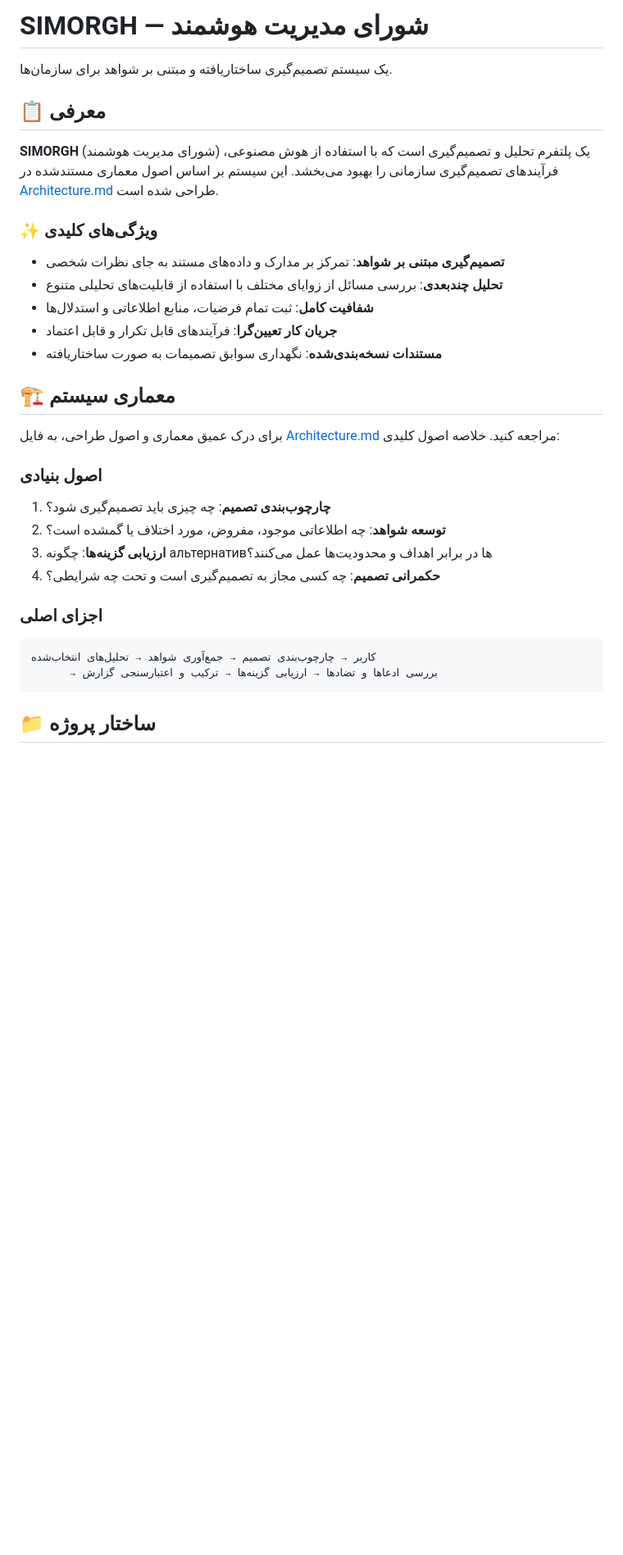
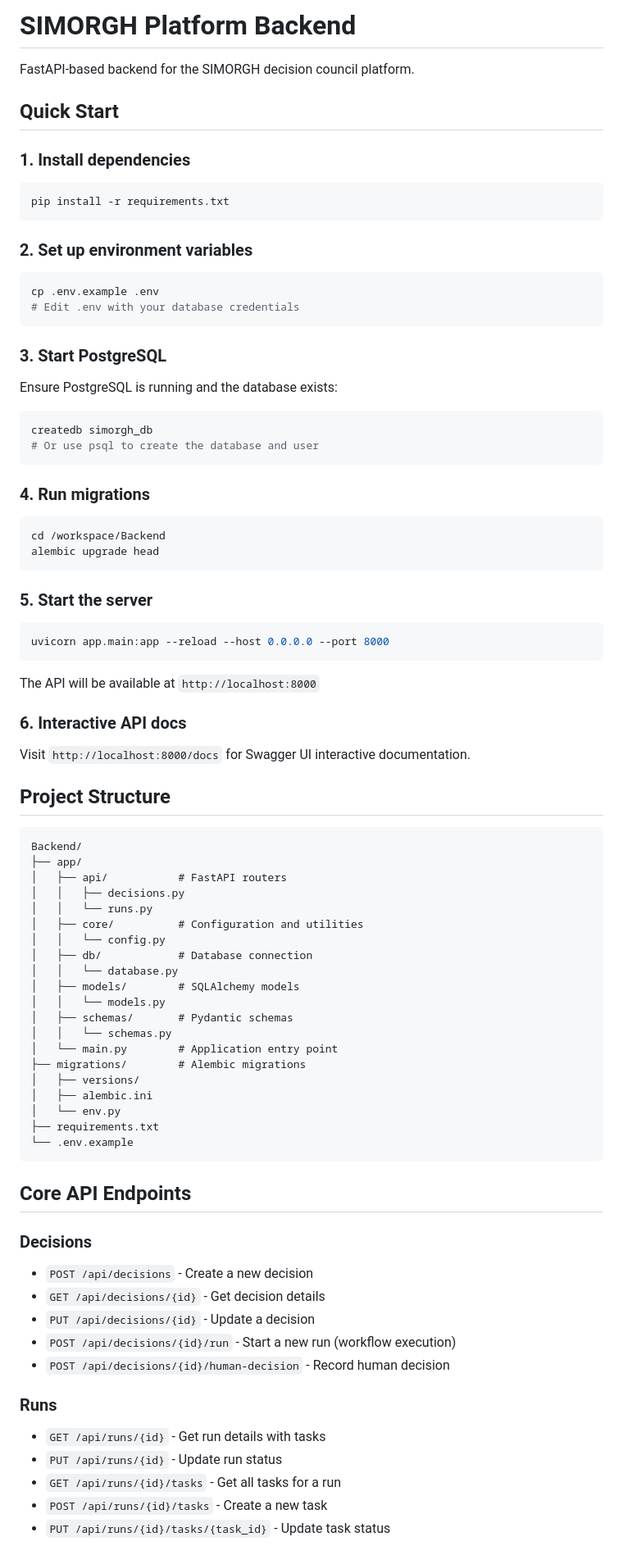
Before and after one commit to RoboMaxir/Shora, a Markdown page: README.md, the part around one of its changes. Shown at 82% size. Drawn GitHub-style; blank space fills up the shorter version.

````diff
--- a/README.md
+++ b/README.md
@@ -1,35 +1,90 @@
-# SIMORGH — شورای مدیریت هوشمند
+# SIMORGH Platform Backend
 
-یک سیستم تصمیم‌گیری ساختاریافته و مبتنی بر شواهد برای سازمان‌ها.
+FastAPI-based backend for the SIMORGH decision council platform.
 
-## 📋 معرفی
+## Quick Start
 
-**SIMORGH** (شورای مدیریت هوشمند) یک پلتفرم تحلیل و تصمیم‌گیری است که با استفاده از هوش مصنوعی، فرآیندهای تصمیم‌گیری سازمانی را بهبود می‌بخشد. این سیستم بر اساس اصول معماری مستندشده در [Architecture.md](./Architecture.md) طراحی شده است.
+### 1. Install dependencies
 
-### ✨ ویژگی‌های کلیدی
+```bash
+pip install -r requirements.txt
+```
 
-- **تصمیم‌گیری مبتنی بر شواهد**: تمرکز بر مدارک و داده‌های مستند به جای نظرات شخصی
-- **تحلیل چندبعدی**: بررسی مسائل از زوایای مختلف با استفاده از قابلیت‌های تحلیلی متنوع
-- **شفافیت کامل**: ثبت تمام فرضیات، منابع اطلاعاتی و استدلال‌ها
-- **جریان کار تعیین‌گرا**: فرآیندهای قابل تکرار و قابل اعتماد
-- **مستندات نسخه‌بندی‌شده**: نگهداری سوابق تصمیمات به صورت ساختاریافته
+### 2. Set up environment variables
 
-## 🏗️ معماری سیستم
+```bash
+cp .env.example .env
+# Edit .env with your database credentials
+```
 
-برای درک عمیق معماری و اصول طراحی، به فایل [Architecture.md](./Architecture.md) مراجعه کنید. خلاصه اصول کلیدی:
+### 3. Start PostgreSQL
 
-### اصول بنیادی
+Ensure PostgreSQL is running and the database exists:
 
-1. **چارچوب‌بندی تصمیم**: چه چیزی باید تصمیم‌گیری شود؟
-2. **توسعه شواهد**: چه اطلاعاتی موجود، مفروض، مورد اختلاف یا گمشده است؟
-3. **ارزیابی گزینه‌ها**: چگونه альтернативها در برابر اهداف و محدودیت‌ها عمل می‌کنند؟
-4. **حکمرانی تصمیم**: چه کسی مجاز به تصمیم‌گیری است و تحت چه شرایطی؟
+```bash
+createdb simorgh_db
+# Or use psql to create the database and user
+```
 
-### اجزای اصلی
+### 4. Run migrations
+
+```bash
+cd /workspace/Backend
+alembic upgrade head
+```
+
+### 5. Start the server
+
+```bash
+uvicorn app.main:app --reload --host 0.0.0.0 --port 8000
+```
+
+The API will be available at `http://localhost:8000`
+
+### 6. Interactive API docs
+
+Visit `http://localhost:8000/docs` for Swagger UI interactive documentation.
+
+## Project Structure
 
 ```
-کاربر → چارچوب‌بندی تصمیم → جمع‌آوری شواهد → تحلیل‌های انتخاب‌شده
-      → بررسی ادعاها و تضادها → ارزیابی گزینه‌ها → ترکیب و اعتبارسنجی گزارش
+Backend/
+├── app/
+│   ├── api/           # FastAPI routers
+│   │   ├── decisions.py
+│   │   └── runs.py
+│   ├── core/          # Configuration and utilities
+│   │   └── config.py
+│   ├── db/            # Database connection
+│   │   └── database.py
+│   ├── models/        # SQLAlchemy models
+│   │   └── models.py
+│   ├── schemas/       # Pydantic schemas
+│   │   └── schemas.py
+│   └── main.py        # Application entry point
+├── migrations/        # Alembic migrations
+│   ├── versions/
+│   ├── alembic.ini
+│   └── env.py
+├── requirements.txt
+└── .env.example
 ```
 
-## 📁 ساختار پروژه
+## Core API Endpoints
+
+### Decisions
+
+- `POST /api/decisions` - Create a new decision
+- `GET /api/decisions/{id}` - Get decision details
+- `PUT /api/decisions/{id}` - Update a decision
+- `POST /api/decisions/{id}/run` - Start a new run (workflow execution)
+- `POST /api/decisions/{id}/human-decision` - Record human decision
+
+### Runs
+
+- `GET /api/runs/{id}` - Get run details with tasks
+- `PUT /api/runs/{id}` - Update run status
+- `GET /api/runs/{id}/tasks` - Get all tasks for a run
+- `POST /api/runs/{id}/tasks` - Create a new task
+- `PUT /api/runs/{id}/tasks/{task_id}` - Update task status
+
````
Also changed, not shown: other parts of README.md (+40 -138 lines).
